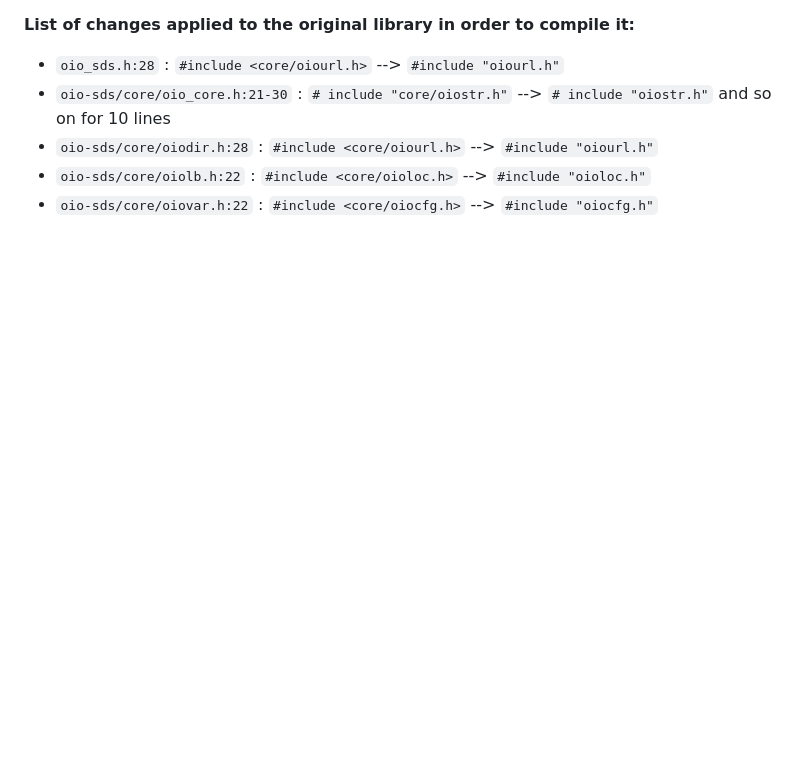
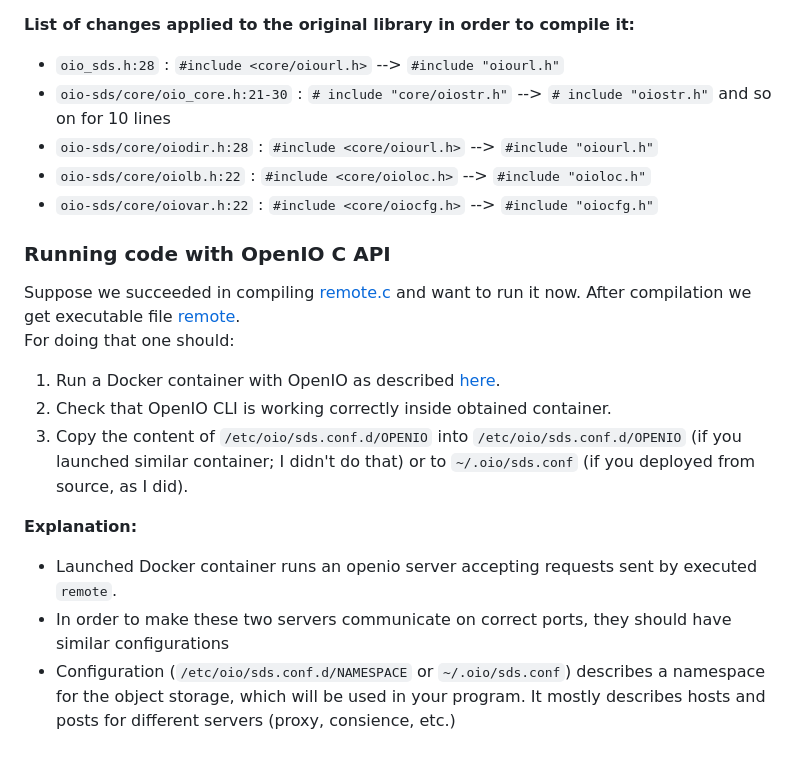
Before and after one commit to KseniyaShestakova/EPFL_internship, a Markdown page: tools.md, the part around the change. Drawn GitHub-style; blank space fills up the shorter version.

```diff
--- a/tools.md
+++ b/tools.md
@@ -253,3 +253,15 @@ gcc remote.c -o remote -L/oio-sds/core  -I/usr/include/glib-2.0 -I/usr/lib/x86_6
 *  `oio-sds/core/oiodir.h:28` : `#include <core/oiourl.h>` --> `#include "oiourl.h"`
 *  `oio-sds/core/oiolb.h:22` : `#include <core/oioloc.h>` --> `#include "oioloc.h"`
 *  `oio-sds/core/oiovar.h:22` : `#include <core/oiocfg.h>` --> `#include "oiocfg.h"`
+
+### Running code with OpenIO C API
+Suppose we succeeded in compiling [remote.c](https://github.com/KseniyaShestakova/EPFL_internship/blob/main/auxiliary/remote.c) and want to run it now. After compilation we get executable file [remote](https://github.com/KseniyaShestakova/EPFL_internship/blob/main/auxiliary/remote.c). \
+For doing that one should:
+1. Run a Docker container with OpenIO as described [here](https://docs.openio.io/latest/source/sandbox-guide/docker_image.html).
+2. Check that OpenIO CLI is working correctly inside obtained container.
+3. Copy the content of `/etc/oio/sds.conf.d/OPENIO` into `/etc/oio/sds.conf.d/OPENIO` (if you launched similar container; I didn't do that) or to `~/.oio/sds.conf` (if you deployed from source, as I did).
+
+**Explanation:**
+* Launched Docker container runs an openio server accepting requests sent by executed `remote`.
+* In order to make these two servers communicate on correct ports, they should have similar configurations
+* Configuration (`/etc/oio/sds.conf.d/NAMESPACE` or `~/.oio/sds.conf`) describes a namespace for the object storage, which will be used in your program. It mostly describes hosts and posts for different servers (proxy, consience, etc.)
```
